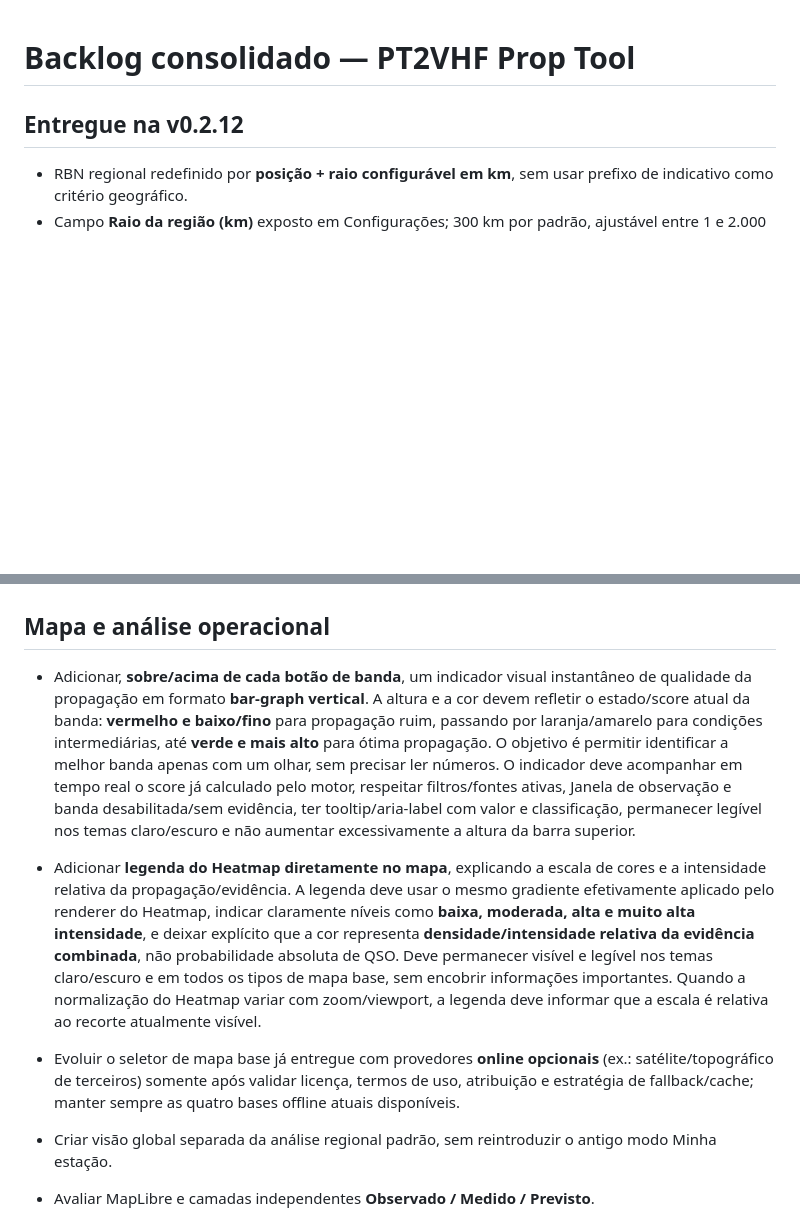
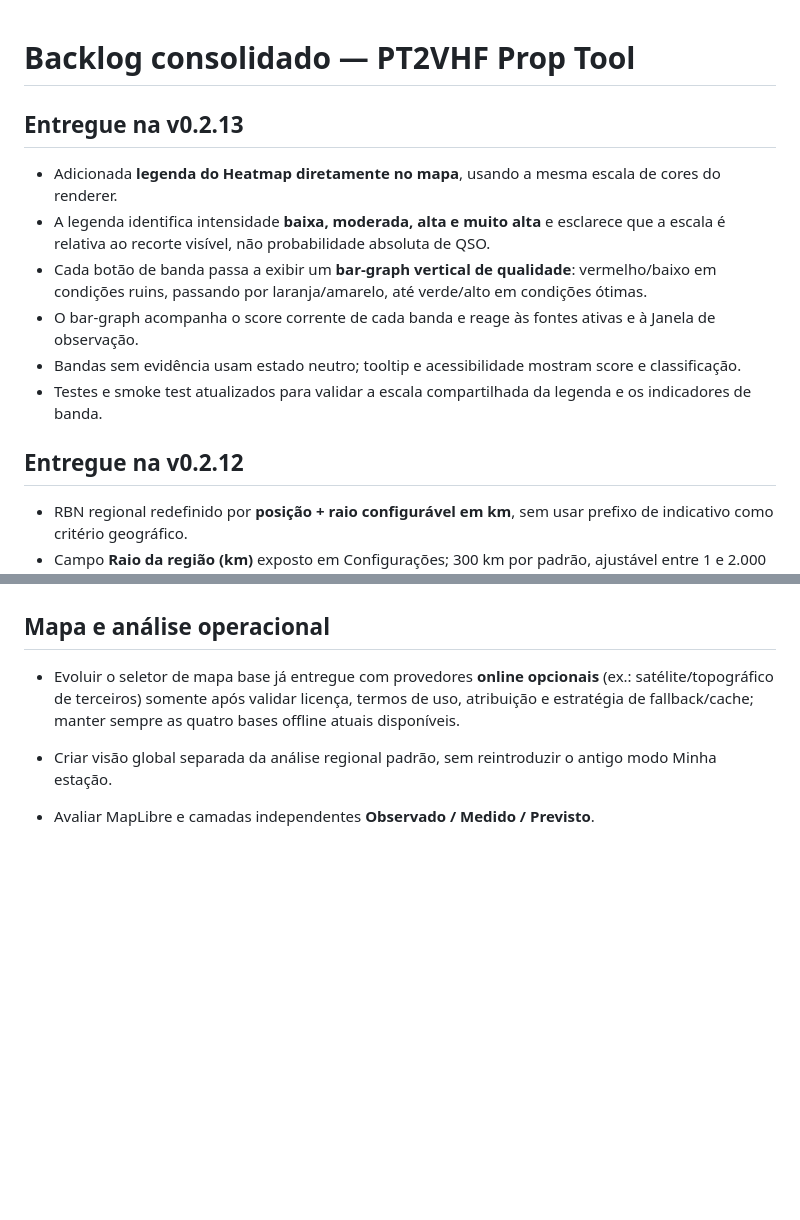
Before and after one commit to alexpmr/PT2VHF-Prop-Tool, a Markdown page: docs/BACKLOG.md, 2 parts joined by grey strips. Rendered like a GitHub page; blank space fills up the shorter version.

Commit message:
docs: mark heatmap legend and band quality bars delivered

```diff
--- a/docs/BACKLOG.md
+++ b/docs/BACKLOG.md
@@ -1,4 +1,13 @@
 # Backlog consolidado — PT2VHF Prop Tool
+
+## Entregue na v0.2.13
+
+- Adicionada **legenda do Heatmap diretamente no mapa**, usando a mesma escala de cores do renderer.
+- A legenda identifica intensidade **baixa, moderada, alta e muito alta** e esclarece que a escala é relativa ao recorte visível, não probabilidade absoluta de QSO.
+- Cada botão de banda passa a exibir um **bar-graph vertical de qualidade**: vermelho/baixo em condições ruins, passando por laranja/amarelo, até verde/alto em condições ótimas.
+- O bar-graph acompanha o score corrente de cada banda e reage às fontes ativas e à Janela de observação.
+- Bandas sem evidência usam estado neutro; tooltip e acessibilidade mostram score e classificação.
+- Testes e smoke test atualizados para validar a escala compartilhada da legenda e os indicadores de banda.
 
 ## Entregue na v0.2.12
 
@@ -160,10 +169,6 @@
 
 ## Mapa e análise operacional
 
-- Adicionar, **sobre/acima de cada botão de banda**, um indicador visual instantâneo de qualidade da propagação em formato **bar-graph vertical**. A altura e a cor devem refletir o estado/score atual da banda: **vermelho e baixo/fino** para propagação ruim, passando por laranja/amarelo para condições intermediárias, até **verde e mais alto** para ótima propagação. O objetivo é permitir identificar a melhor banda apenas com um olhar, sem precisar ler números. O indicador deve acompanhar em tempo real o score já calculado pelo motor, respeitar filtros/fontes ativas, Janela de observação e banda desabilitada/sem evidência, ter tooltip/aria-label com valor e classificação, permanecer legível nos temas claro/escuro e não aumentar excessivamente a altura da barra superior.
-
-- Adicionar **legenda do Heatmap diretamente no mapa**, explicando a escala de cores e a intensidade relativa da propagação/evidência. A legenda deve usar o mesmo gradiente efetivamente aplicado pelo renderer do Heatmap, indicar claramente níveis como **baixa, moderada, alta e muito alta intensidade**, e deixar explícito que a cor representa **densidade/intensidade relativa da evidência combinada**, não probabilidade absoluta de QSO. Deve permanecer visível e legível nos temas claro/escuro e em todos os tipos de mapa base, sem encobrir informações importantes. Quando a normalização do Heatmap variar com zoom/viewport, a legenda deve informar que a escala é relativa ao recorte atualmente visível.
-
 - Evoluir o seletor de mapa base já entregue com provedores **online opcionais** (ex.: satélite/topográfico de terceiros) somente após validar licença, termos de uso, atribuição e estratégia de fallback/cache; manter sempre as quatro bases offline atuais disponíveis.
 
 - Criar visão global separada da análise regional padrão, sem reintroduzir o antigo modo Minha estação.
```
